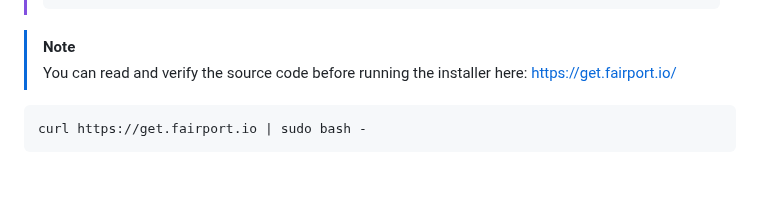
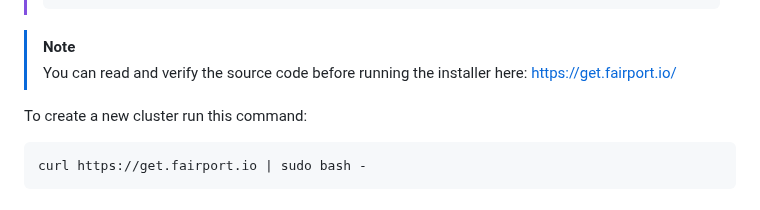
Before and after one commit to fairport-io/get-fairport-io, a Markdown page: README.md, the part around the change. Drawn GitHub-style; blank space fills up the shorter version.

Commit message:
Add cluster creation command to README
Added instructions for creating a new cluster using curl.

````diff
--- a/README.md
+++ b/README.md
@@ -61,6 +61,8 @@ curl https://get.fairport.io | sudo bash -
 
 > [!NOTE]
 > You can read and verify the source code before running the installer here: https://get.fairport.io/
+
+To create a new cluster run this command:
 
 ```shell
 curl https://get.fairport.io | sudo bash -
````
